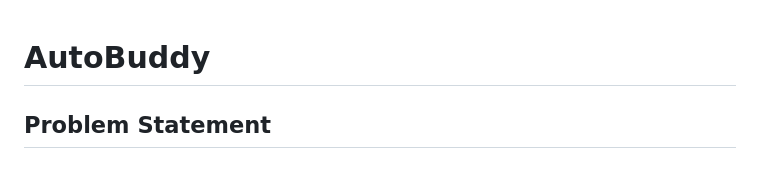
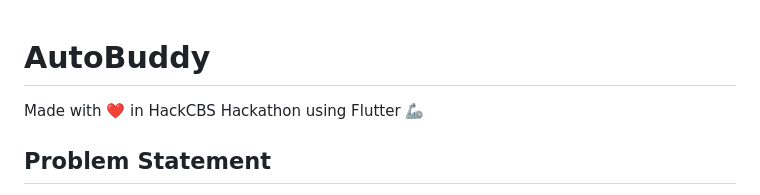
Before and after one commit to Aaditya1612/AutoBuddy, a Markdown page: README.md, the part around the change. GitHub-like rendering.

```diff
--- a/README.md
+++ b/README.md
@@ -1,4 +1,6 @@
   # AutoBuddy
+
+  Made with ❤️ in HackCBS Hackathon using Flutter 🦾
 
 ## Problem Statement
 The current landscape of personal safety solutions often requires active user interaction for implementation and use cases. This reliance on manual input can be limiting and may not adequately address situations that require immediate and autonomous responses. Instances such as walking alone at night, accidents, medical emergencies, harassment, and unfamiliar environments demand a more seamless and proactive approach. Our solution distinguishes itself by offering a hands-free and autonomous system, providing users with a comprehensive safety net while still offering manual options for diverse situations. This innovation marks a significant advancement in personal safety technology.
```
